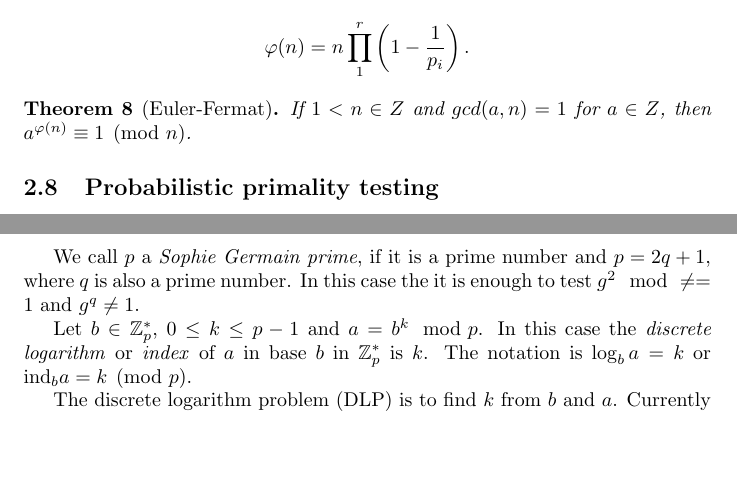
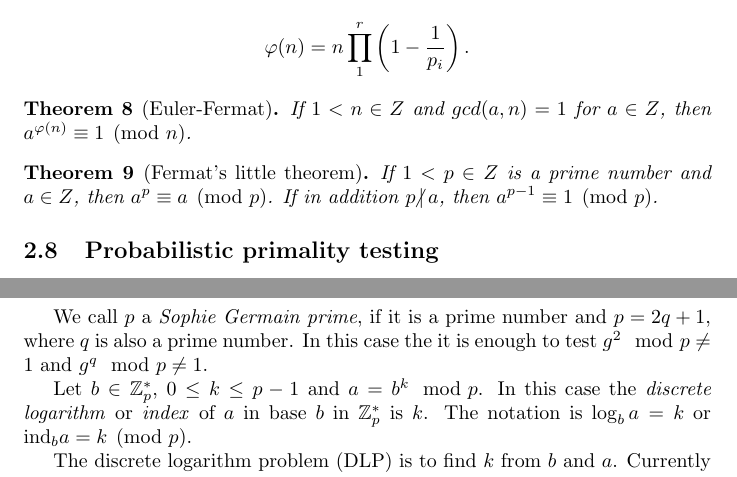
Before and after one commit to zleho/application-of-discrete-models-notes, a LaTeX document (main.tex): two parts of pages 11 and 13 of 18, joined at a grey line, cut so that both start at the same text, the shorter picture padded with empty space. Compiled offline with pdfLaTeX.

Commit message:
some fixes

```diff
--- a/main.tex
+++ b/main.tex
@@ -520,6 +520,10 @@ In summary, if the canonical form of $1 < n = p_1^{\alpha_1}\cdots p_r^{\alpha_r
     If $1 < n \in Z$ and $gcd(a,n) = 1$ for $a \in Z$, then $a^{\varphi(n)} \equiv 1 \pmod{n}$.
 \end{theorem}
 
+\begin{theorem}[Fermat's little theorem]
+    If $1 < p \in Z$ is a prime number and $a \in Z$, then $a^{p} \equiv a \pmod{p}$. If in addition $p \nmid a$, then $a^{p-1} \equiv 1 \pmod{p}$.
+\end{theorem}
+
 \subsection{Probabilistic primality testing}
 
 If $p$ is a prime number, then for any $1 < a < n-1$, due to Euler-Fermat Theorem $a^{p-1} \equiv 1 \pmod{p}$.
@@ -596,7 +600,7 @@ If the canonical form of $p-1 = p_1^{\alpha_1}\cdots p_r^{\alpha_r}$, then the m
 \]
 
 We call $p$ a \emph{Sophie Germain prime}, if it is a prime number and $p=2q+1$, where $q$ is also a prime number.
-In this case the it is enough to test $g^2 \mod \neq = 1$ and $g^{q} \neq 1$.
+In this case the it is enough to test $g^2 \mod p \neq 1$ and $g^{q} \mod p \neq 1$.
 
 Let $b \in \Z_p^*$, $0 \le k \le p-1$ and $a = b^k \mod p$.
 In this case the \emph{discrete logarithm} or \emph{index} of $a$ in base $b$ in $\Z_p^*$ is $k$.
```
Also changed, not shown: main.pdf, main.tex (4 more changed lines).
